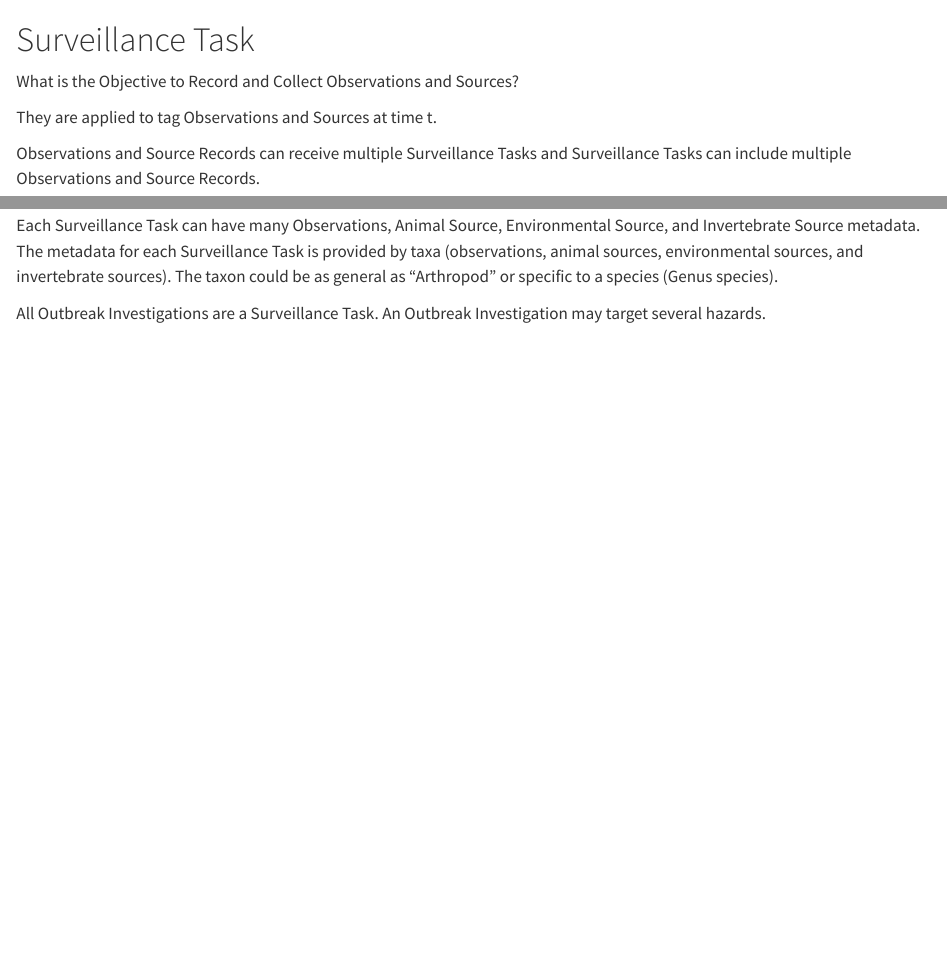
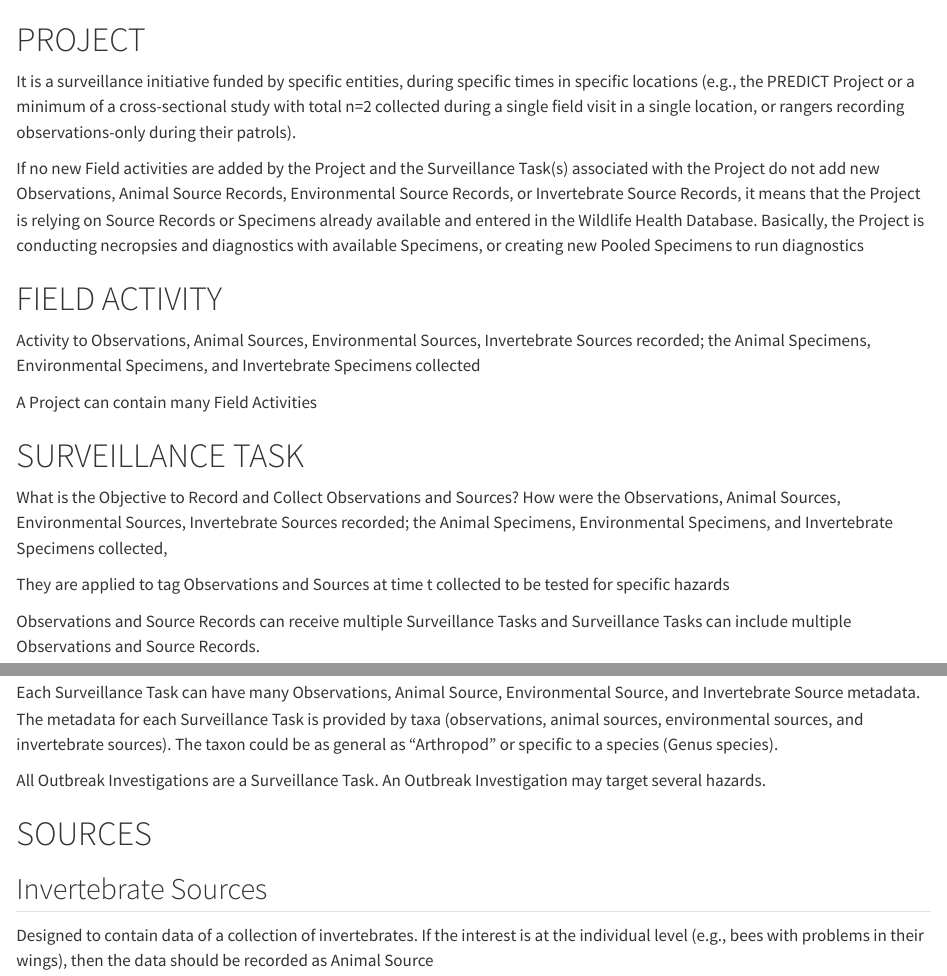
Before and after one commit to dmontecino/WH_Database, a Quarto document (Wildlife_Health_Database_Rules.qmd): the page in a window 1100 px wide, from its top, and a second part further down, joined at a grey line. Rendered offline with R 4.5, knitr and Pandoc in place of Quarto, with nearby package versions.

Commit message:
adding rules to invertebrate sources

```diff
--- a/Wildlife_Health_Database_Rules.qmd
+++ b/Wildlife_Health_Database_Rules.qmd
@@ -1,9 +1,38 @@
+# PROJECT
 
-# Surveillance Task
+It is a surveillance initiative funded by specific entities, during specific
+times in specific locations (e.g., the PREDICT Project or a minimum of a
+cross-sectional study with total n=2 collected during a single field visit
+in a single location, or rangers recording observations-only during their
+patrols).
+
+
+If no new Field activities are added by the Project and the Surveillance Task(s)
+associated with the Project do not add new Observations, Animal Source Records,
+Environmental Source Records, or Invertebrate Source Records, it means that the
+Project is relying on Source Records or Specimens already available and entered
+in the Wildlife Health Database. Basically, the Project is conducting necropsies
+and diagnostics with available Specimens, or creating new Pooled Specimens
+to run diagnostics
+
+# FIELD ACTIVITY
+
+Activity to Observations, Animal Sources, Environmental Sources,
+Invertebrate Sources recorded; the Animal Specimens, Environmental Specimens,
+and Invertebrate Specimens collected
+
+A Project can contain many Field Activities
+
+# SURVEILLANCE TASK
 
 What is the Objective to Record and Collect Observations and Sources?
+How were the Observations, Animal Sources, Environmental Sources,
+Invertebrate Sources recorded; the Animal Specimens, Environmental Specimens,
+and Invertebrate Specimens collected,
 
-They are applied to tag Observations and Sources at time t.
+
+They are applied to tag Observations and Sources at time t collected to be tested
+for specific hazards
 
 Observations and Source Records can receive multiple Surveillance Tasks and
 Surveillance Tasks can include multiple Observations and Source Records.
@@ -33,5 +62,11 @@ Surveillance Task is provided by taxa (observations, animal sources,
 environmental sources, and invertebrate sources). The taxon could be as general
 as "Arthropod" or specific to a species (Genus species).
 
-All Outbreak Investigations are a Surveillance Task. An Outbreak Investigation
-may target several hazards.
+All Outbreak Investigations are a Surveillance Task. An Outbreak Investigation may target several hazards.
+
+
+# SOURCES
+
+## Invertebrate Sources
+
+Designed to contain data of a collection of invertebrates. If the interest is at the individual level (e.g., bees with problems in their wings), then the data should be recorded as Animal Source
```
